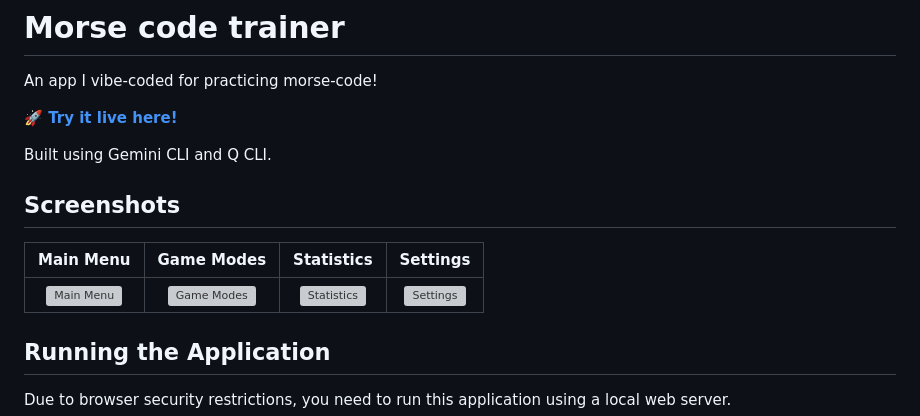
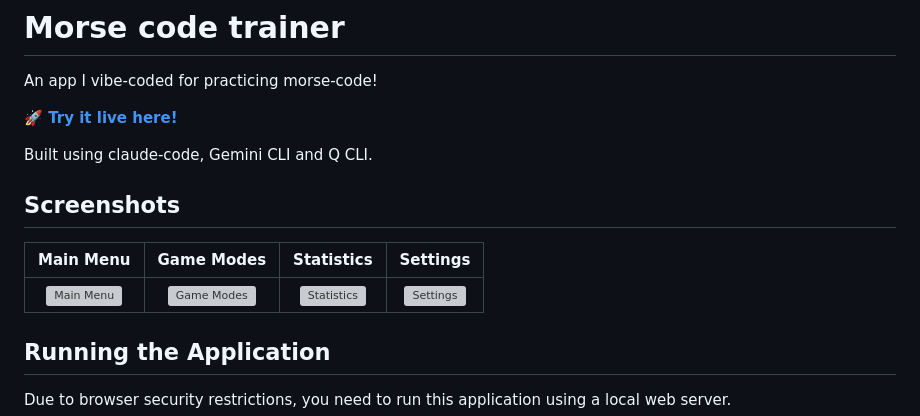
Before and after one commit to sumitgouthaman/morse-code-trainer, a Markdown page: README.md, the part around the change printed below. Rendered like a GitHub page; grey boxes are pictures that could not be loaded.

```diff
--- a/README.md
+++ b/README.md
@@ -4,7 +4,7 @@ An app I vibe-coded for practicing morse-code!
 
 **🚀 [Try it live here!](https://morse-code.sumitgouthaman.com)**
 
-Built using Gemini CLI and Q CLI.
+Built using claude-code, Gemini CLI and Q CLI.
 
 ## Screenshots
 
```
Also changed, not shown: other parts of README.md (+1 -1 lines).
